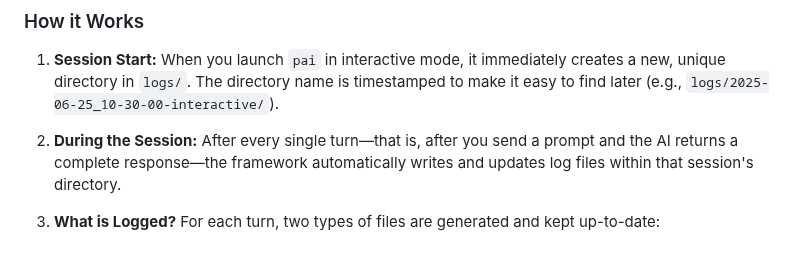
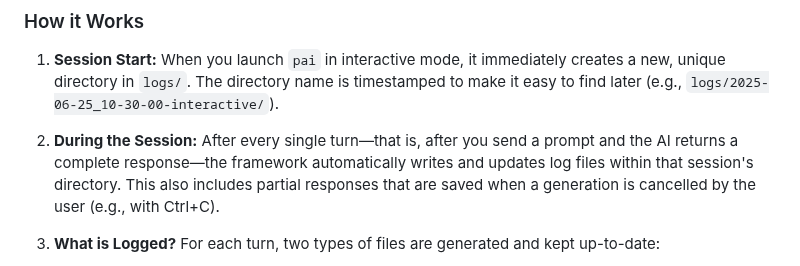
Before and after one commit to mattsta/pai, a Markdown page: docs/LOGGING.md, the part around the change. Drawn GitHub-style.

```diff
--- a/docs/LOGGING.md
+++ b/docs/LOGGING.md
@@ -10,7 +10,7 @@ One of the core features of `pai` is its automatic, comprehensive session loggin
 
 1.  **Session Start:** When you launch `pai` in interactive mode, it immediately creates a new, unique directory in `logs/`. The directory name is timestamped to make it easy to find later (e.g., `logs/2025-06-25_10-30-00-interactive/`).
 
-2.  **During the Session:** After every single turn—that is, after you send a prompt and the AI returns a complete response—the framework automatically writes and updates log files within that session's directory.
+2.  **During the Session:** After every single turn—that is, after you send a prompt and the AI returns a complete response—the framework automatically writes and updates log files within that session's directory. This also includes partial responses that are saved when a generation is cancelled by the user (e.g., with Ctrl+C).
 
 3.  **What is Logged?** For each turn, two types of files are generated and kept up-to-date:
     *   **Turn-specific JSON (`<turn_id>-turn.json`):** A new JSON file is created for every single turn. This file is a complete, raw dump of the `Turn` object and contains:
```
Also changed, not shown: ARCHITECTURE.md (+1 -1 lines), README.md (+3 -1 lines).
